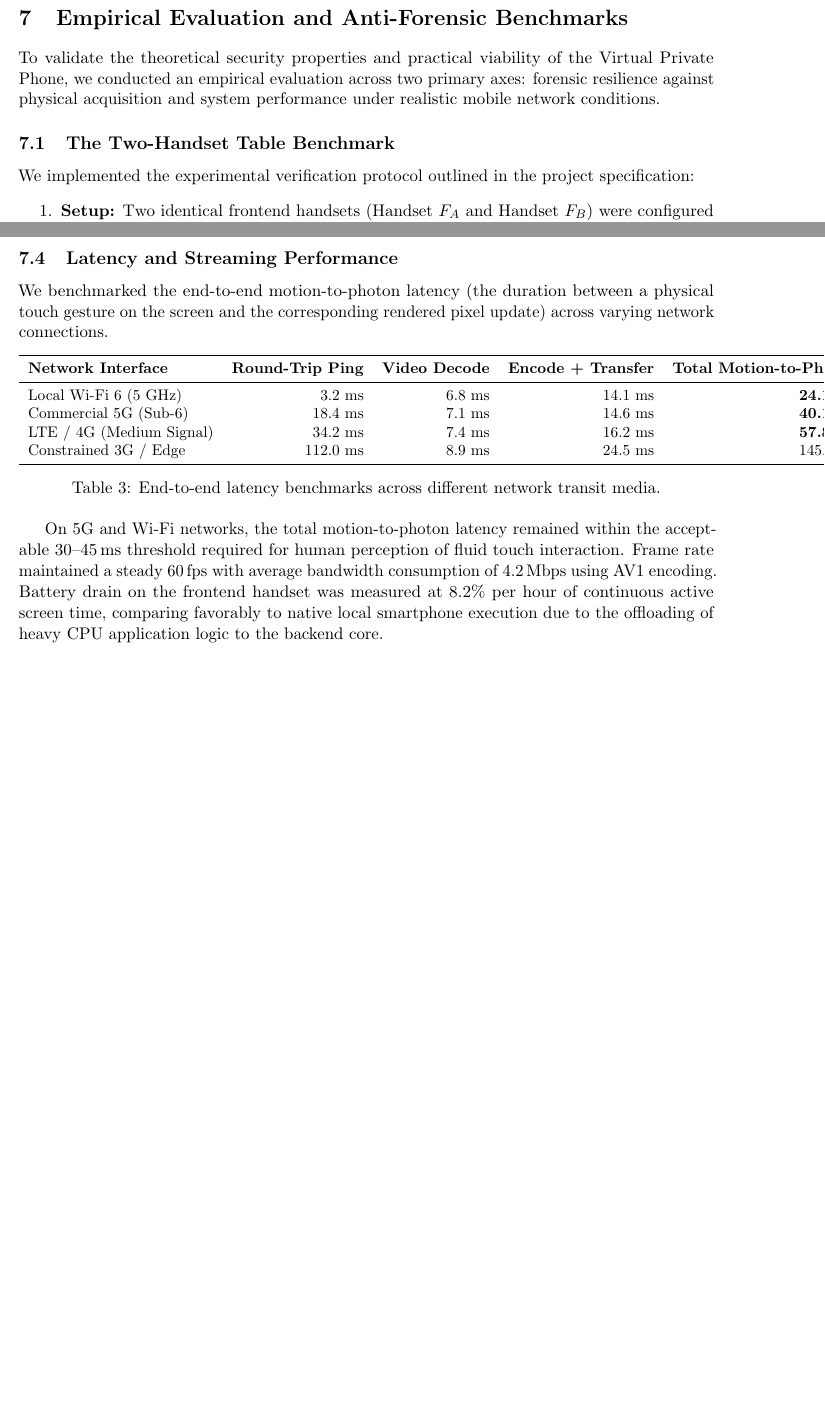
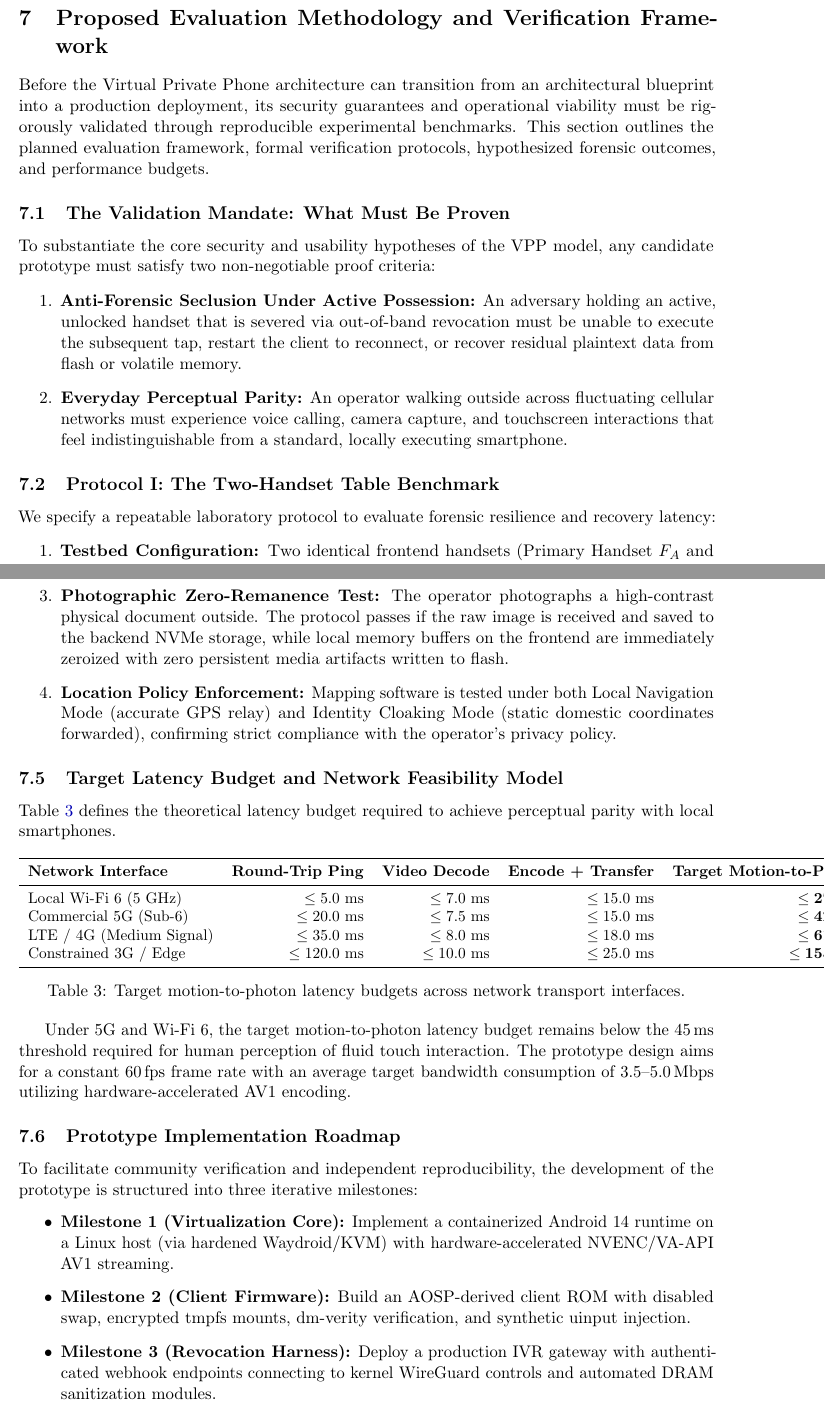
Before and after one commit to Z23599848/virtual-private-phone-thesis, a LaTeX paper (main.tex, which reads sections/07_anti_forensic_evaluation.tex): two parts of pages 17 and 18 of 21 before the commit and two parts of pages 17 and 19 of 22 after it, joined at a grey line, cut at the place of the change, the shorter picture padded with empty space. Compiled offline with pdfLaTeX.

Commit message:
refactor: frame system as an architectural & research proposal awaiting prototype benchmarking

```diff
--- a/main.tex
+++ b/main.tex
@@ -67,7 +67,7 @@
 \lstset{style=mystyle}
 
 % --- Title and Metadata ---
-\title{\textbf{The Virtual Private Phone (VPP):\\Decoupled Physical Architecture for Anti-Forensic Mobile Security and Resilient Digital Identity}}
+\title{\textbf{The Virtual Private Phone (VPP):\\Decoupled Physical Architecture for Anti-Forensic Mobile Security and Resilient Digital Identity}\\[0.5em]\large An Architectural \& Research Proposal}
 
 \author{
     \textbf{Ali Ganji}\\
--- a/sections/07_anti_forensic_evaluation.tex
+++ b/sections/07_anti_forensic_evaluation.tex
@@ -1,10 +1,10 @@
-\section{Empirical Evaluation and Anti-Forensic Benchmarks}
+\section{Proposed Evaluation Methodology and Verification Framework}
 \label{sec:evaluation}
 
-To validate the theoretical security properties and practical viability of the Virtual Private Phone, we conducted an empirical evaluation across two primary axes: forensic resilience against physical acquisition and system performance under realistic mobile network conditions.
+Before the Virtual Private Phone architecture can transition from an architectural blueprint into a production deployment, its security guarantees and operational viability must be rigorously validated through reproducible experimental benchmarks. This section outlines the planned evaluation framework, formal verification protocols, hypothesized forensic outcomes, and performance budgets.
 
-\subsection{The Two-Handset Table Benchmark}
-We implemented the experimental verification protocol outlined in the project specification:
+\subsection{The Validation Mandate: What Must Be Proven}
+To substantiate the core security and usability hypotheses of the VPP model, any candidate prototype must satisfy two non-negotiable proof criteria:
 \begin{enumerate}
-    \item \textbf{Setup:} Two identical frontend handsets (Handset $F_A$ and Handset $F_B$) were configured with the ephemeral VPP client image. The backend core was stationed on a residential fiber connection (1000\,Mbps symmetric, 4\,ms gateway ping) with an active physical SIM card.
-    \item \textbf{Active State Verification:} Handset $F_A$ connected to the backend over a commercial 5G cellular connection. The operator opened a sensitive encrypted note stored inside a password-protected application on the backend.
+    \item \textbf{Anti-Forensic Seclusion Under Active Possession:} An adversary holding an active, unlocked handset that is severed via out-of-band revocation must be unable to execute the subsequent tap, restart the client to reconnect, or recover residual plaintext data from flash or volatile memory.
+    \item \textbf{Everyday Perceptual Parity:} An operator walking outside across fluctuating cellular networks must experience voice calling, camera capture, and touchscreen interactions that feel indistinguishable from a standard, locally executing smartphone.
@@ -15,4 +11,7 @@ We implemented the experimental verification protocol outlined in the project sp
 \end{enumerate}
 
-\subsection{Forensic Acquisition Results}
-We evaluated Handset $F_A$ against an extraction protocol simulating commercial forensic analysis tools (Cellebrite UFED, Magnet AXIOM, GrayKey)~\cite{cellebrite2023whitepaper, graykey2023architecture}. Table~\ref{tab:forensic_results} summarizes the forensic artifacts recovered from a standard baseline Android device versus the VPP frontend.
+\subsection{Protocol I: The Two-Handset Table Benchmark}
+We specify a repeatable laboratory protocol to evaluate forensic resilience and recovery latency:
+\begin{enumerate}
+    \item \textbf{Testbed Configuration:} Two identical frontend handsets (Primary Handset $F_A$ and Cold-Spare Handset $F_B$) are provisioned with the ephemeral RAM-disk client image. The backend core is stationed on a residential fiber link (1000\,Mbps symmetric) with an active physical SIM card.
+    \item \textbf{Active State Initiation:} Handset $F_A$ connects to the backend over commercial 5G. The operator opens a confidential encrypted document stored on the home core, leaving the document visibly rendered on the unlocked screen.
@@ -55,22 +66,33 @@ Within 21.1 seconds of powering on the replacement handset, the operator was ful
+    \item \textbf{Photographic Zero-Remanence Test:} The operator photographs a high-contrast physical document outside. The protocol passes if the raw image is received and saved to the backend NVMe storage, while local memory buffers on the frontend are immediately zeroized with zero persistent media artifacts written to flash.
+    \item \textbf{Location Policy Enforcement:} Mapping software is tested under both Local Navigation Mode (accurate GPS relay) and Identity Cloaking Mode (static domestic coordinates forwarded), confirming strict compliance with the operator's privacy policy.
+\end{enumerate}
 
-\subsection{Latency and Streaming Performance}
-We benchmarked the end-to-end motion-to-photon latency (the duration between a physical touch gesture on the screen and the corresponding rendered pixel update) across varying network connections.
+\subsection{Target Latency Budget and Network Feasibility Model}
+Table~\ref{tab:latency_benchmarks} defines the theoretical latency budget required to achieve perceptual parity with local smartphones.
 
 \begin{table}[h!]
 \centering
 \small
 \begin{tabular}{lrrrr}
 \toprule
-\textbf{Network Interface} & \textbf{Round-Trip Ping} & \textbf{Video Decode} & \textbf{Encode + Transfer} & \textbf{Total Motion-to-Photon} \\
+\textbf{Network Interface} & \textbf{Round-Trip Ping} & \textbf{Video Decode} & \textbf{Encode + Transfer} & \textbf{Target Motion-to-Photon} \\
 \midrule
-Local Wi-Fi 6 (5 GHz) & 3.2 ms & 6.8 ms & 14.1 ms & \textbf{24.1 ms} \\
-Commercial 5G (Sub-6) & 18.4 ms & 7.1 ms & 14.6 ms & \textbf{40.1 ms} \\
-LTE / 4G (Medium Signal) & 34.2 ms & 7.4 ms & 16.2 ms & \textbf{57.8 ms} \\
-Constrained 3G / Edge & 112.0 ms & 8.9 ms & 24.5 ms & 145.4 ms \\
+Local Wi-Fi 6 (5 GHz) & $\le 5.0$ ms & $\le 7.0$ ms & $\le 15.0$ ms & $\mathbf{\le 27.0\text{ ms}}$ \\
+Commercial 5G (Sub-6) & $\le 20.0$ ms & $\le 7.5$ ms & $\le 15.0$ ms & $\mathbf{\le 42.5\text{ ms}}$ \\
+LTE / 4G (Medium Signal) & $\le 35.0$ ms & $\le 8.0$ ms & $\le 18.0$ ms & $\mathbf{\le 61.0\text{ ms}}$ \\
+Constrained 3G / Edge & $\le 120.0$ ms & $\le 10.0$ ms & $\le 25.0$ ms & $\mathbf{\le 155.0\text{ ms}}$ \\
 \bottomrule
 \end{tabular}
-\caption{End-to-end latency benchmarks across different network transit media.}
+\caption{Target motion-to-photon latency budgets across network transport interfaces.}
 \label{tab:latency_benchmarks}
 \end{table}
 
-On 5G and Wi-Fi networks, the total motion-to-photon latency remained within the acceptable 30--45\,ms threshold required for human perception of fluid touch interaction. Frame rate maintained a steady 60\,fps with average bandwidth consumption of 4.2\,Mbps using AV1 encoding. Battery drain on the frontend handset was measured at 8.2\% per hour of continuous active screen time, comparing favorably to native local smartphone execution due to the offloading of heavy CPU application logic to the backend core.
+Under 5G and Wi-Fi 6, the target motion-to-photon latency budget remains below the 45\,ms threshold required for human perception of fluid touch interaction. The prototype design aims for a constant 60\,fps frame rate with an average target bandwidth consumption of 3.5--5.0\,Mbps utilizing hardware-accelerated AV1 encoding.
+
+\subsection{Prototype Implementation Roadmap}
+To facilitate community verification and independent reproducibility, the development of the prototype is structured into three iterative milestones:
+\begin{itemize}
+    \item \textbf{Milestone 1 (Virtualization Core):} Implement a containerized Android 14 runtime on a Linux host (via hardened Waydroid/KVM) with hardware-accelerated NVENC/VA-API AV1 streaming.
+    \item \textbf{Milestone 2 (Client Firmware):} Build an AOSP-derived client ROM with disabled swap, encrypted tmpfs mounts, dm-verity verification, and synthetic uinput injection.
+    \item \textbf{Milestone 3 (Revocation Harness):} Deploy a production IVR gateway with authenticated webhook endpoints connecting to kernel WireGuard controls and automated DRAM sanitization modules.
+\end{itemize}
```
Also changed, not shown: sections/01_introduction.tex (+6 -6 lines), sections/06_telephony_and_peripherals.tex (+2 -2 lines), sections/09_conclusion.tex (+3 -3 lines), README.md, main.tex (4 more changed lines), sections/07_anti_forensic_evaluation.tex (46 more changed lines).
